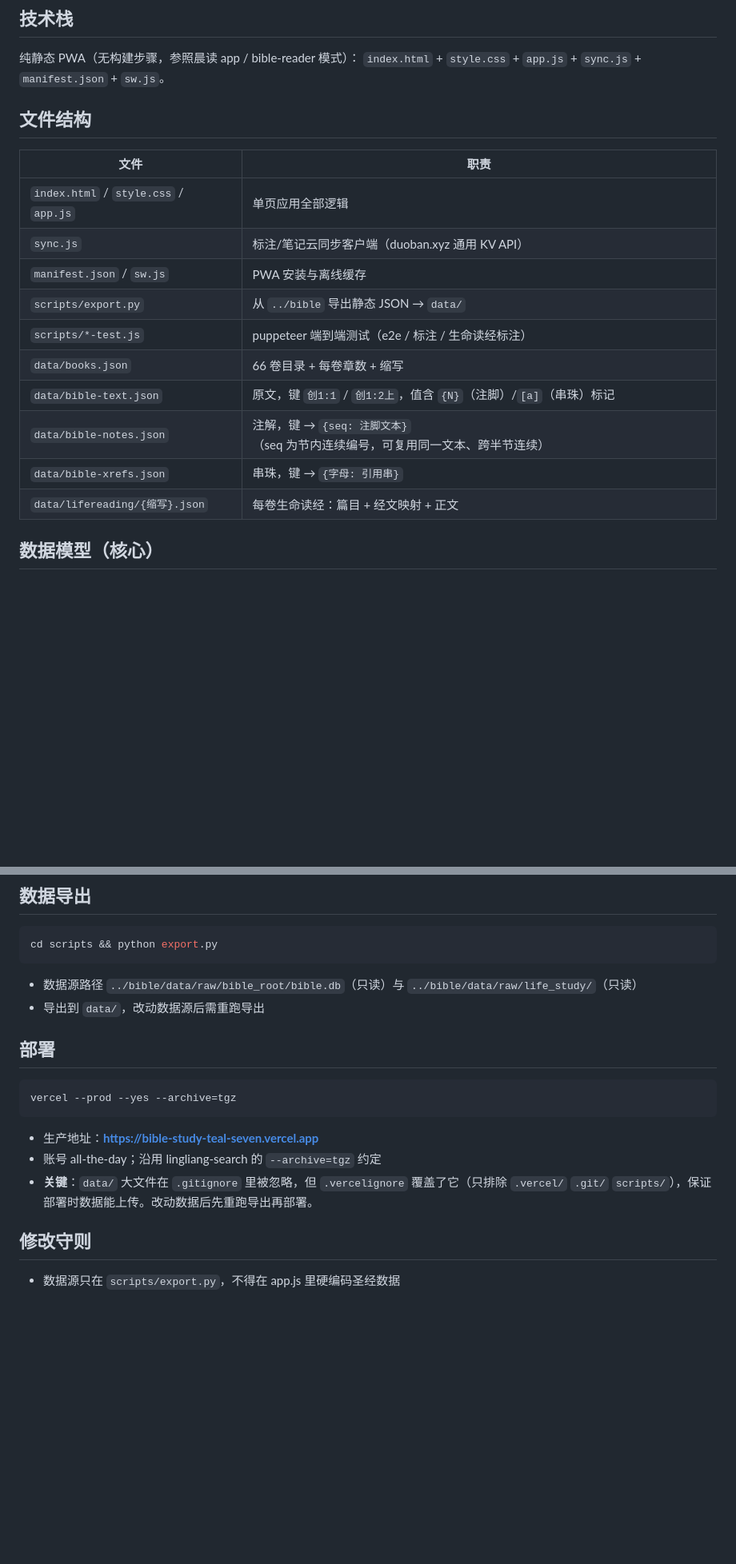
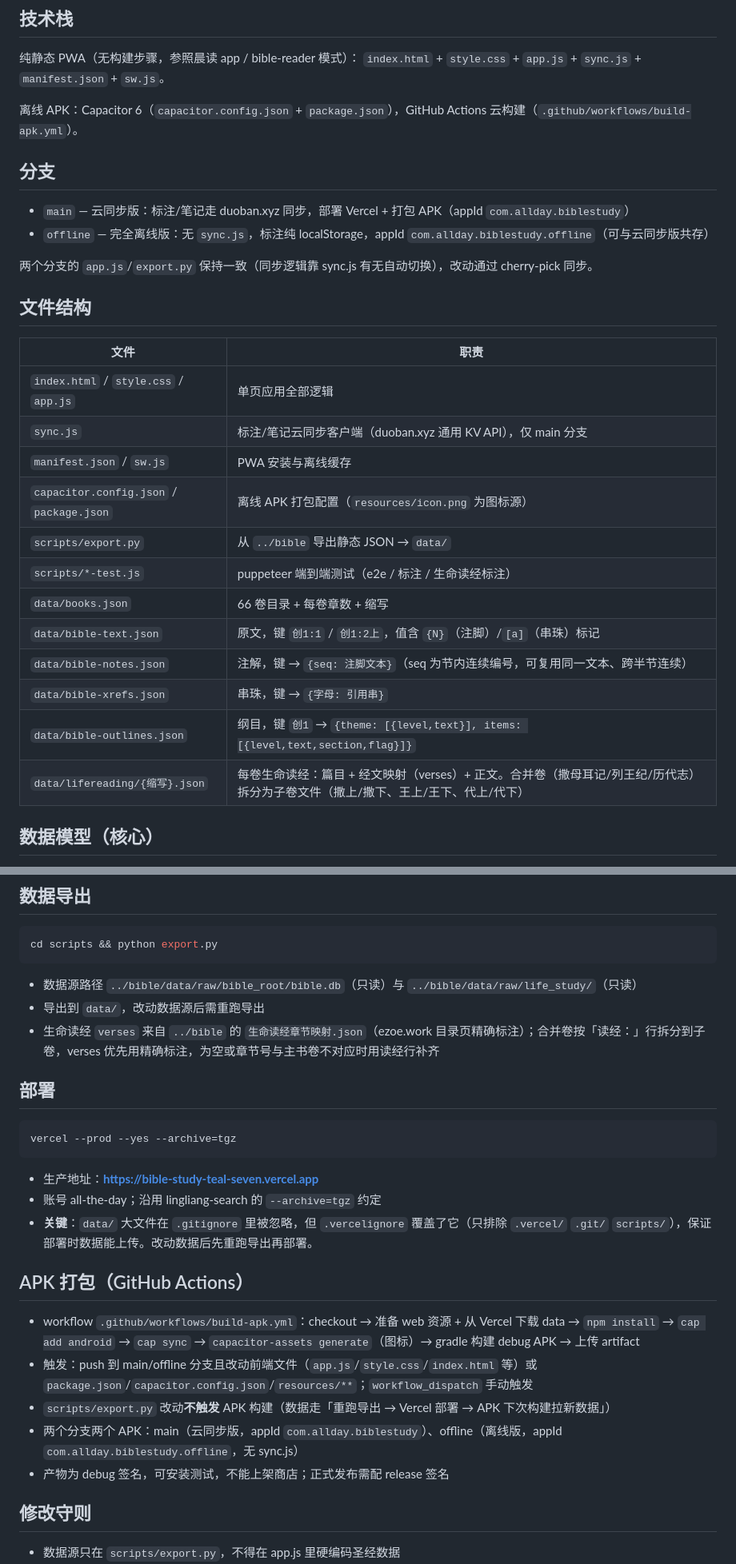
Before and after one commit to all-the-day/bible-study, a Markdown page: AGENTS.md, 2 parts joined by grey strips. Shown at 80% size. Rendered like a GitHub page; blank space fills up the shorter version.

Commit message:
同步 AGENTS.md：纲目、合并卷拆分、手动指定篇目、APK 打包、分支策略

````diff
--- a/AGENTS.md
+++ b/AGENTS.md
@@ -14,20 +14,31 @@
 纯静态 PWA（无构建步骤，参照晨读 app / bible-reader 模式）：
 `index.html` + `style.css` + `app.js` + `sync.js` + `manifest.json` + `sw.js`。
 
+离线 APK：Capacitor 6（`capacitor.config.json` + `package.json`），GitHub Actions 云构建（`.github/workflows/build-apk.yml`）。
+
+## 分支
+
+- `main` — 云同步版：标注/笔记走 duoban.xyz 同步，部署 Vercel + 打包 APK（appId `com.allday.biblestudy`）
+- `offline` — 完全离线版：无 `sync.js`，标注纯 localStorage，appId `com.allday.biblestudy.offline`（可与云同步版共存）
+
+两个分支的 `app.js`/`export.py` 保持一致（同步逻辑靠 sync.js 有无自动切换），改动通过 cherry-pick 同步。
+
 ## 文件结构
 
 | 文件 | 职责 |
 |------|------|
 | `index.html` / `style.css` / `app.js` | 单页应用全部逻辑 |
-| `sync.js` | 标注/笔记云同步客户端（duoban.xyz 通用 KV API） |
+| `sync.js` | 标注/笔记云同步客户端（duoban.xyz 通用 KV API），仅 main 分支 |
 | `manifest.json` / `sw.js` | PWA 安装与离线缓存 |
+| `capacitor.config.json` / `package.json` | 离线 APK 打包配置（`resources/icon.png` 为图标源） |
 | `scripts/export.py` | 从 `../bible` 导出静态 JSON → `data/` |
 | `scripts/*-test.js` | puppeteer 端到端测试（e2e / 标注 / 生命读经标注） |
 | `data/books.json` | 66 卷目录 + 每卷章数 + 缩写 |
 | `data/bible-text.json` | 原文，键 `创1:1` / `创1:2上`，值含 `{N}`（注脚）/`[a]`（串珠）标记 |
 | `data/bible-notes.json` | 注解，键 → `{seq: 注脚文本}`（seq 为节内连续编号，可复用同一文本、跨半节连续） |
 | `data/bible-xrefs.json` | 串珠，键 → `{字母: 引用串}` |
-| `data/lifereading/{缩写}.json` | 每卷生命读经：篇目 + 经文映射 + 正文 |
+| `data/bible-outlines.json` | 纲目，键 `创1` → `{theme: [{level,text}], items: [{level,text,section,flag}]}` |
+| `data/lifereading/{缩写}.json` | 每卷生命读经：篇目 + 经文映射（verses）+ 正文。合并卷（撒母耳记/列王纪/历代志）拆分为子卷文件（撒上/撒下、王上/王下、代上/代下） |
 
 ## 数据模型（核心）
 
@@ -65,6 +80,7 @@ cd scripts && python export.py
 ```
 - 数据源路径 `../bible/data/raw/bible_root/bible.db`（只读）与 `../bible/data/raw/life_study/`（只读）
 - 导出到 `data/`，改动数据源后需重跑导出
+- 生命读经 `verses` 来自 `../bible` 的 `生命读经章节映射.json`（ezoe.work 目录页精确标注）；合并卷按「读经：」行拆分到子卷，verses 优先用精确标注，为空或章节号与主书卷不对应时用读经行补齐
 
 ## 部署
 
@@ -74,6 +90,14 @@ vercel --prod --yes --archive=tgz
 - 生产地址：**https://bible-study-teal-seven.vercel.app**
 - 账号 all-the-day；沿用 lingliang-search 的 `--archive=tgz` 约定
 - **关键**：`data/` 大文件在 `.gitignore` 里被忽略，但 `.vercelignore` 覆盖了它（只排除 `.vercel/` `.git/` `scripts/`），保证部署时数据能上传。改动数据后先重跑导出再部署。
+
+## APK 打包（GitHub Actions）
+
+- workflow `.github/workflows/build-apk.yml`：checkout → 准备 web 资源 + 从 Vercel 下载 data → `npm install` → `cap add android` → `cap sync` → `capacitor-assets generate`（图标）→ gradle 构建 debug APK → 上传 artifact
+- 触发：push 到 main/offline 分支且改动前端文件（`app.js`/`style.css`/`index.html` 等）或 `package.json`/`capacitor.config.json`/`resources/**`；`workflow_dispatch` 手动触发
+- `scripts/export.py` 改动**不触发** APK 构建（数据走「重跑导出 → Vercel 部署 → APK 下次构建拉新数据」）
+- 两个分支两个 APK：main（云同步版，appId `com.allday.biblestudy`）、offline（离线版，appId `com.allday.biblestudy.offline`，无 sync.js）
+- 产物为 debug 签名，可安装测试，不能上架商店；正式发布需配 release 签名
 
 ## 修改守则
 
````
Also changed, not shown: other parts of AGENTS.md (+4 -0 lines).
